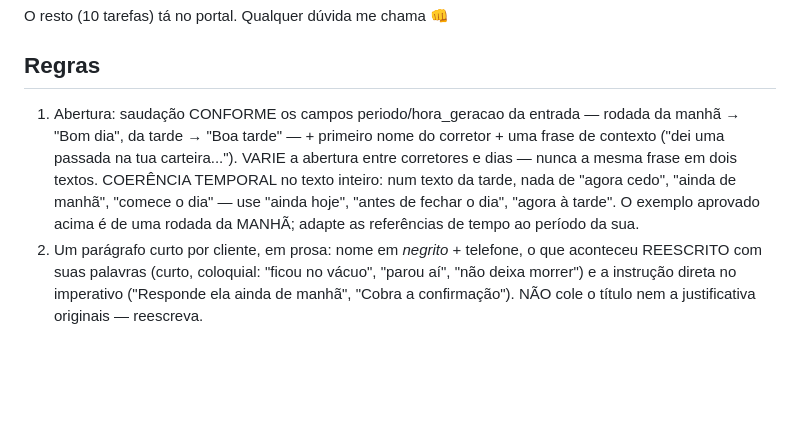
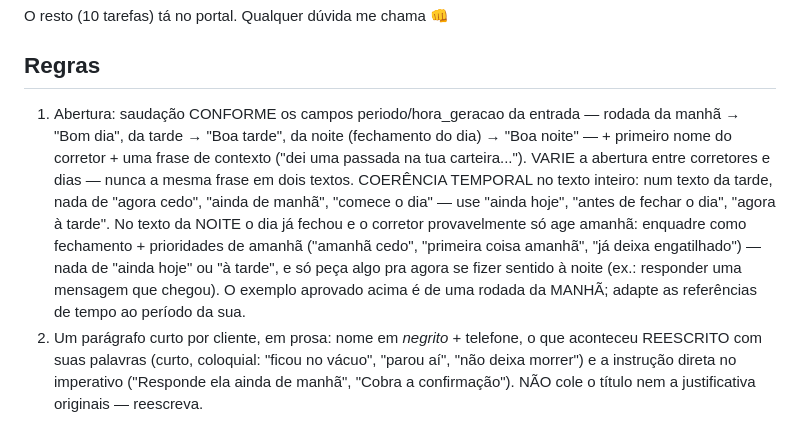
Before and after one commit to jhonytebaldi/portal-camargo, a Markdown page: automacao/estilo_gestor.md, the part around the change. Rendered like a GitHub page; blank space fills up the shorter version.

Commit message:
estilo: saudacao e coerencia temporal da rodada da noite (fechamento)
Co-Authored-By: Claude Fable 5 <noreply@anthropic.com>
Claude-Session: https://claude.ai/code/session_01QiX4B75hNcMFqesSn3PZXR

```diff
--- a/automacao/estilo_gestor.md
+++ b/automacao/estilo_gestor.md
@@ -23,13 +23,18 @@ O resto (10 tarefas) tá no portal. Qualquer dúvida me chama 👊
 ## Regras
 
 1. Abertura: saudação CONFORME os campos periodo/hora_geracao da entrada —
-   rodada da manhã → "Bom dia", da tarde → "Boa tarde" — + primeiro nome do
-   corretor + uma frase de contexto ("dei uma passada na tua carteira...").
+   rodada da manhã → "Bom dia", da tarde → "Boa tarde", da noite (fechamento
+   do dia) → "Boa noite" — + primeiro nome do corretor + uma frase de
+   contexto ("dei uma passada na tua carteira...").
    VARIE a abertura entre corretores e dias — nunca a mesma frase em dois
    textos. COERÊNCIA TEMPORAL no texto inteiro: num texto da tarde, nada de
    "agora cedo", "ainda de manhã", "comece o dia" — use "ainda hoje", "antes
-   de fechar o dia", "agora à tarde". O exemplo aprovado acima é de uma
-   rodada da MANHÃ; adapte as referências de tempo ao período da sua.
+   de fechar o dia", "agora à tarde". No texto da NOITE o dia já fechou e o
+   corretor provavelmente só age amanhã: enquadre como fechamento + prioridades
+   de amanhã ("amanhã cedo", "primeira coisa amanhã", "já deixa engatilhado") —
+   nada de "ainda hoje" ou "à tarde", e só peça algo pra agora se fizer sentido
+   à noite (ex.: responder uma mensagem que chegou). O exemplo aprovado acima é
+   de uma rodada da MANHÃ; adapte as referências de tempo ao período da sua.
 2. Um parágrafo curto por cliente, em prosa: nome em *negrito* + telefone,
    o que aconteceu REESCRITO com suas palavras (curto, coloquial: "ficou no
    vácuo", "parou aí", "não deixa morrer") e a instrução direta no imperativo
```
